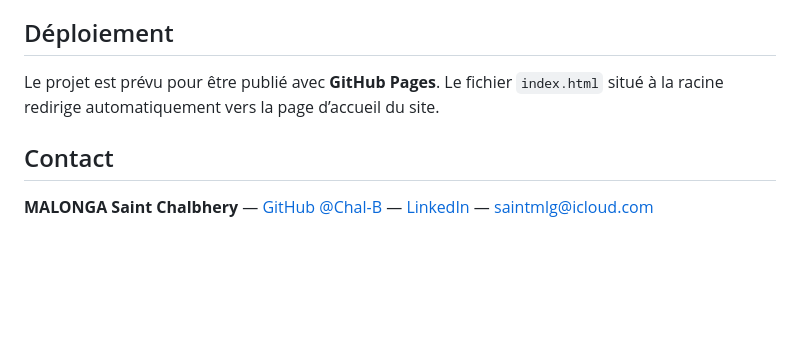
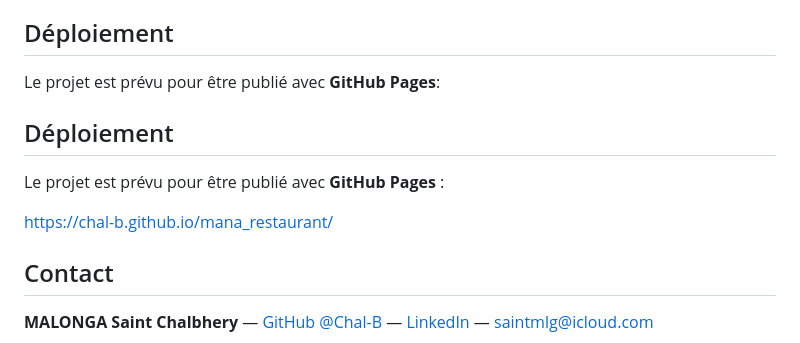
Before and after one commit to Chal-B/mana_restaurant, a Markdown page: README.md, the part around the change. Drawn GitHub-style; blank space fills up the shorter version.

Commit message:
Update README with GitHub Pages deployment link
Added deployment link for GitHub Pages in README.

```diff
--- a/README.md
+++ b/README.md
@@ -112,7 +112,13 @@ Le formulaire de contact est une démonstration front-end. Il ne transmet pas en
 
 ## Déploiement
 
-Le projet est prévu pour être publié avec **GitHub Pages**. Le fichier `index.html` situé à la racine redirige automatiquement vers la page d’accueil du site.
+Le projet est prévu pour être publié avec **GitHub Pages**:
+
+## Déploiement
+
+Le projet est prévu pour être publié avec **GitHub Pages** :
+
+[https://chal-b.github.io/mana_restaurant/](https://chal-b.github.io/mana_restaurant/)
 
 ## Contact
 
```
